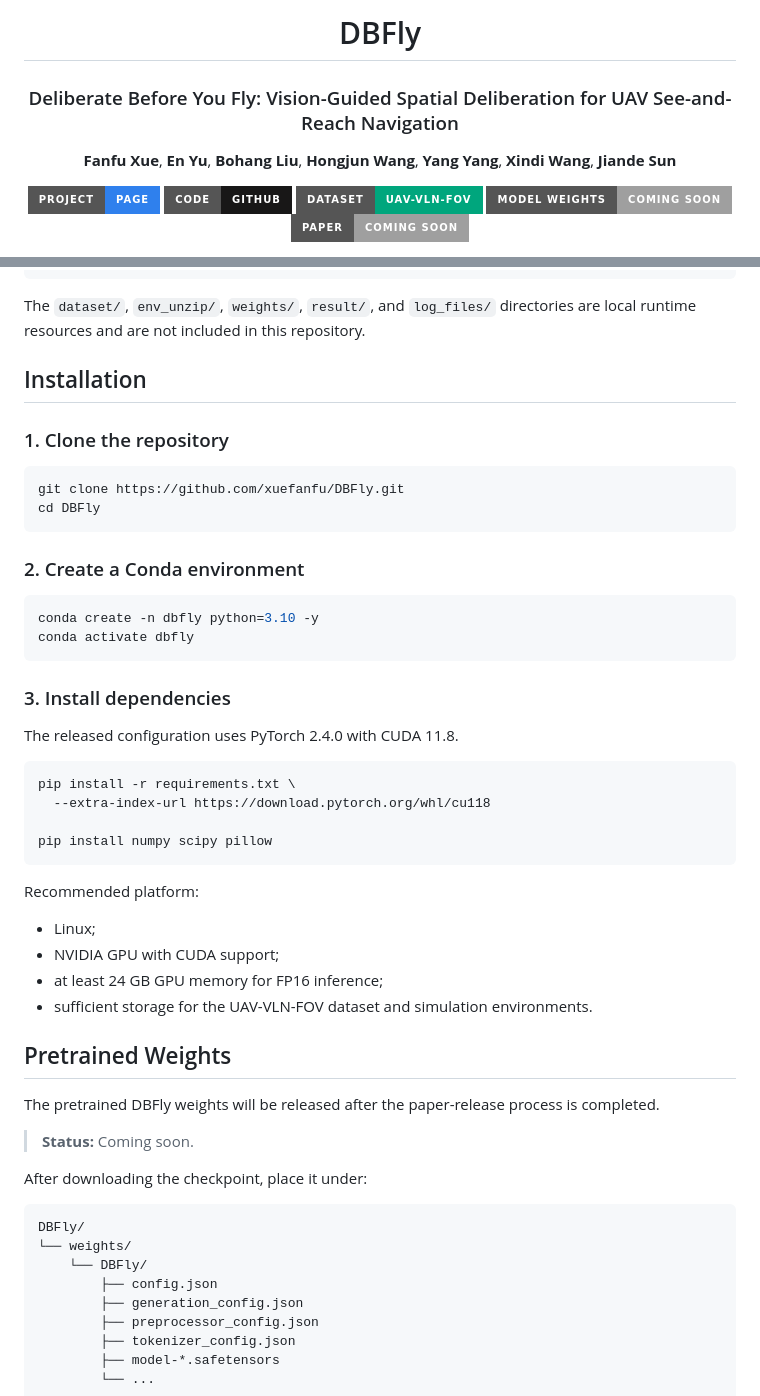
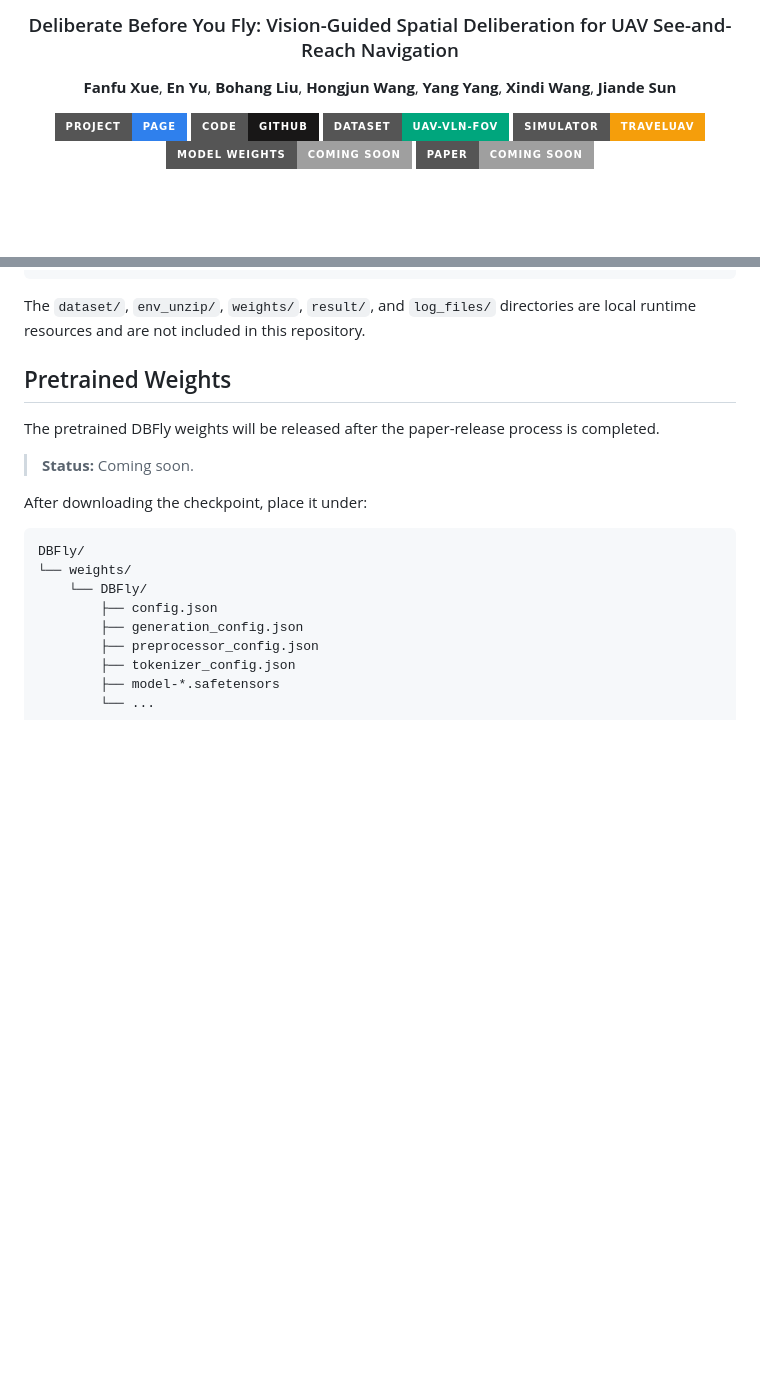
Before and after one commit to xuefanfu/DBFly, a Markdown page: README.md, 2 parts joined by grey strips. GitHub-like rendering; badges without logos; blank space fills up the shorter version.

````diff
--- a/README.md
+++ b/README.md
@@ -1,6 +1,5 @@
 <div align="center">
 
-# DBFly
 
 ### Deliberate Before You Fly: Vision-Guided Spatial Deliberation for UAV See-and-Reach Navigation
 
@@ -9,6 +8,7 @@
 [![Project Page](https://img.shields.io/badge/Project-Page-2f80ed?style=for-the-badge)](https://xuefanfu.github.io/DBFly-Page/)
 [![Code](https://img.shields.io/badge/Code-GitHub-181717?style=for-the-badge&logo=github)](https://github.com/xuefanfu/DBFly)
 [![Dataset](https://img.shields.io/badge/Dataset-UAV--VLN--FOV-00a67d?style=for-the-badge)](https://pan.baidu.com/s/1slWa79ZdNIHid_fwqyhdxA?pwd=ymav)
+[![Simulator](https://img.shields.io/badge/Simulator-TravelUAV-f59e0b?style=for-the-badge)](https://huggingface.co/datasets/wangxiangyu0814/TravelUAV_env)
 ![Model Weights](https://img.shields.io/badge/Model_Weights-Coming_Soon-lightgrey?style=for-the-badge)
 ![Paper](https://img.shields.io/badge/Paper-Coming_Soon-lightgrey?style=for-the-badge)
 
@@ -117,40 +72,6 @@ DBFly/
 ```
 
 The `dataset/`, `env_unzip/`, `weights/`, `result/`, and `log_files/` directories are local runtime resources and are not included in this repository.
-
-## Installation
-
-### 1. Clone the repository
-
-```bash
-git clone https://github.com/xuefanfu/DBFly.git
-cd DBFly
-```
-
-### 2. Create a Conda environment
-
-```bash
-conda create -n dbfly python=3.10 -y
-conda activate dbfly
-```
-
-### 3. Install dependencies
-
-The released configuration uses PyTorch 2.4.0 with CUDA 11.8.
-
-```bash
-pip install -r requirements.txt \
-  --extra-index-url https://download.pytorch.org/whl/cu118
-
-pip install numpy scipy pillow
-```
-
-Recommended platform:
-
-- Linux;
-- NVIDIA GPU with CUDA support;
-- at least 24 GB GPU memory for FP16 inference;
-- sufficient storage for the UAV-VLN-FOV dataset and simulation environments.
 
 ## Pretrained Weights
 
````
Also changed, not shown: other parts of README.md (+37 -95 lines).
